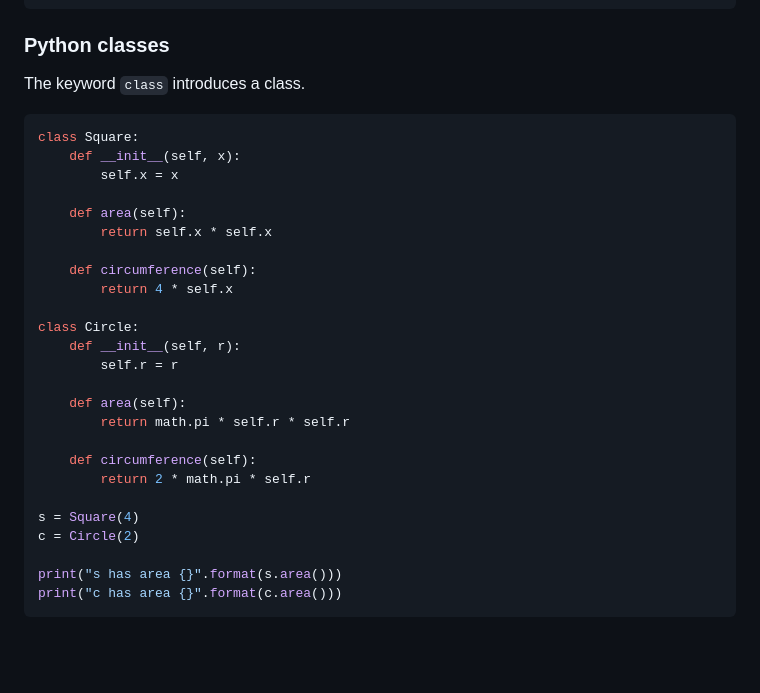
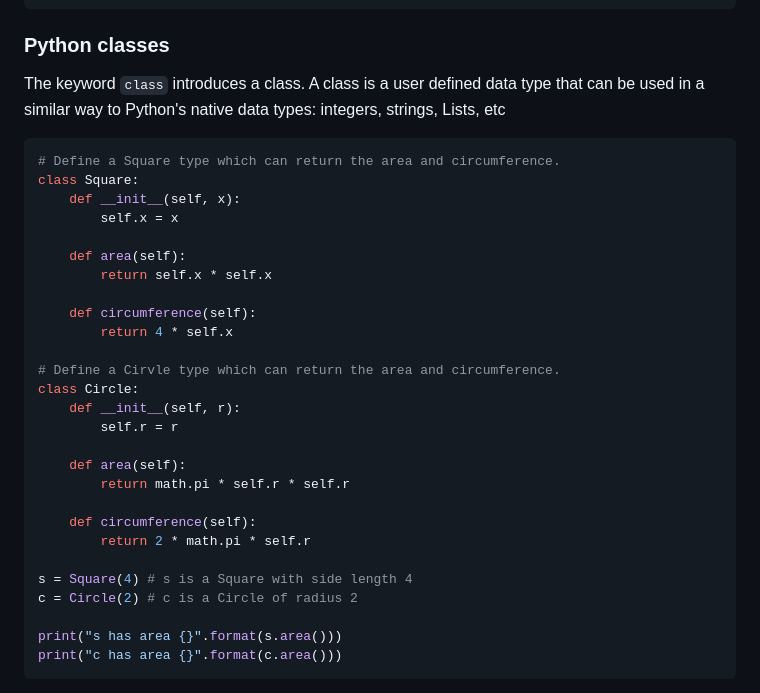
Before and after one commit to kilroyd/enigma, a Markdown page: exercise02/README.md, the part around the change. GitHub-like rendering; blank space fills up the shorter version.

Commit message:
exercise02: clarify class explanation

````diff
--- a/exercise02/README.md
+++ b/exercise02/README.md
@@ -59,9 +59,12 @@ chr(60) == 'A'  # returns the character associated with the number.
 
 ### Python classes
 
-The keyword `class` introduces a class.
+The keyword `class` introduces a class. A class is a user defined data
+type that can be used in a similar way to Python's native data types:
+integers, strings, Lists, etc
 
 ```python
+# Define a Square type which can return the area and circumference.
 class Square:
     def __init__(self, x):
         self.x = x
@@ -72,6 +75,7 @@ class Square:
     def circumference(self):
         return 4 * self.x
 
+# Define a Cirvle type which can return the area and circumference.
 class Circle:
     def __init__(self, r):
         self.r = r
@@ -82,8 +86,8 @@ class Circle:
     def circumference(self):
         return 2 * math.pi * self.r
 
-s = Square(4)
-c = Circle(2)
+s = Square(4) # s is a Square with side length 4
+c = Circle(2) # c is a Circle of radius 2
 
 print("s has area {}".format(s.area()))
 print("c has area {}".format(c.area()))
````
